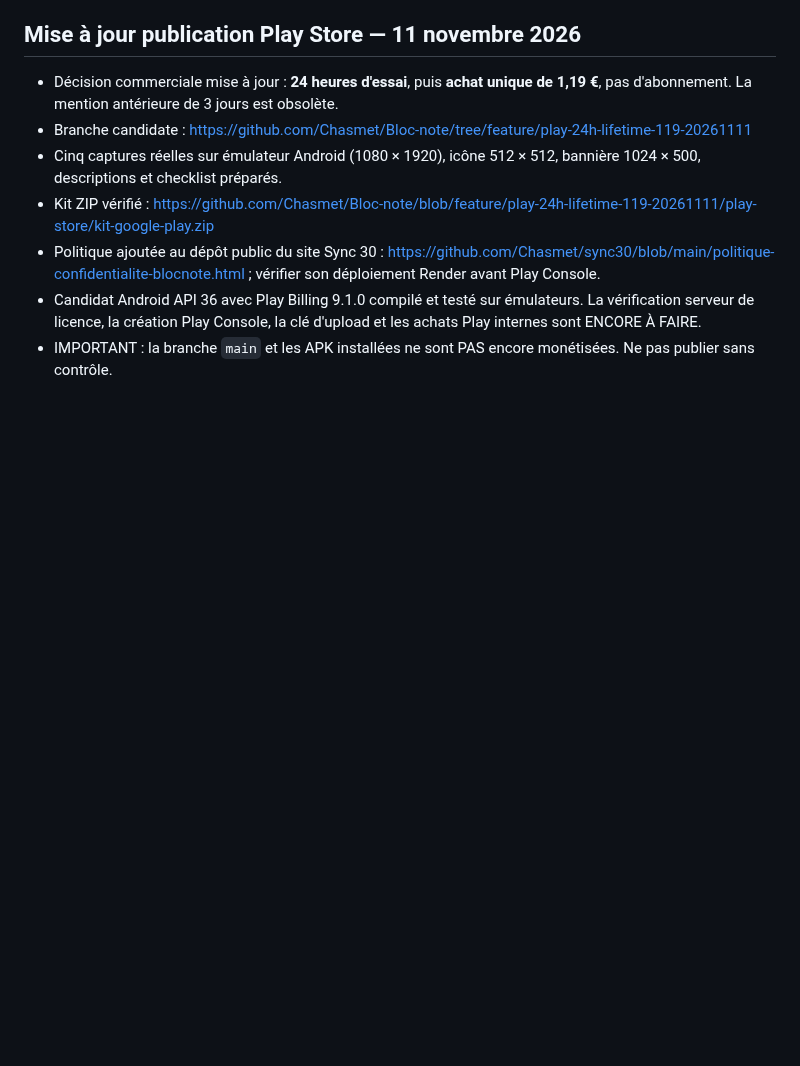
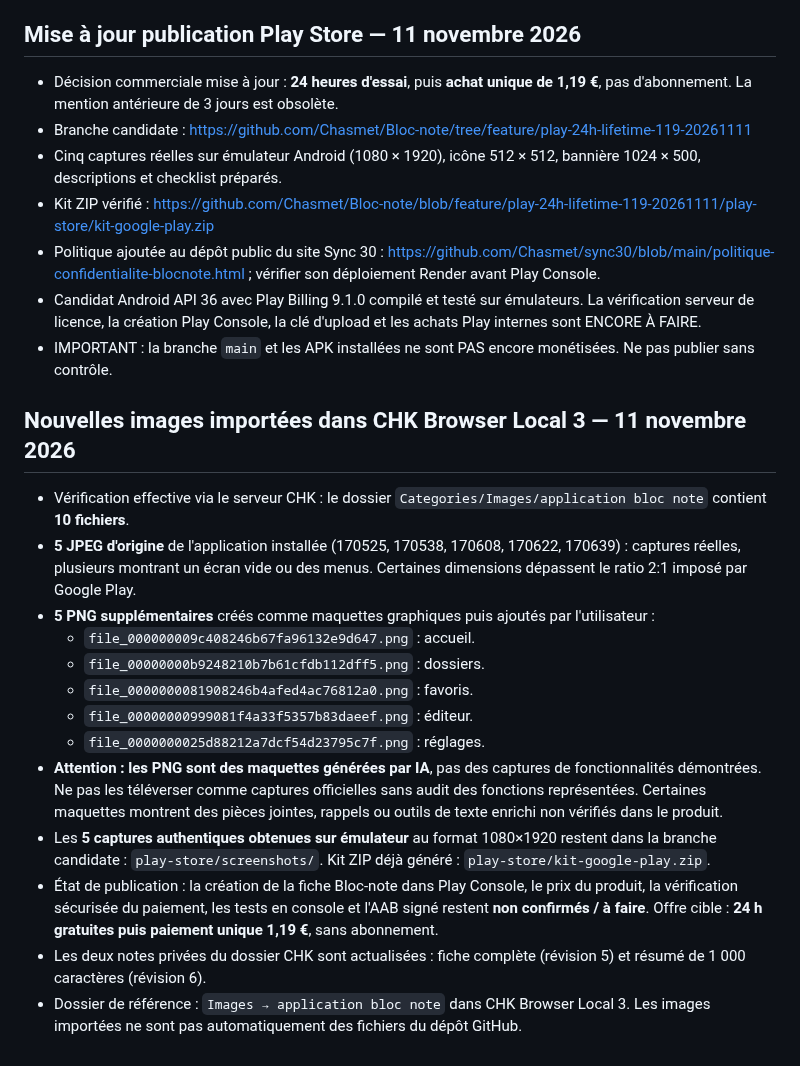
Before and after one commit to Chasmet/Bloc-note, a Markdown page: docs/REPRISE_PROJET_BLOCNOTE.md, the part around the change. Drawn GitHub-style; blank space fills up the shorter version.

Commit message:
docs(play): consigner les dix images CHK et distinguer maquettes IA des captures Android

```diff
--- a/docs/REPRISE_PROJET_BLOCNOTE.md
+++ b/docs/REPRISE_PROJET_BLOCNOTE.md
@@ -54,3 +54,19 @@ Une note épinglée « SUIVI PROJET — Sync 30 Bloc-note — audit, APK et mon
 - Politique ajoutée au dépôt public du site Sync 30 : https://github.com/Chasmet/sync30/blob/main/politique-confidentialite-blocnote.html ; vérifier son déploiement Render avant Play Console.
 - Candidat Android API 36 avec Play Billing 9.1.0 compilé et testé sur émulateurs. La vérification serveur de licence, la création Play Console, la clé d'upload et les achats Play internes sont ENCORE À FAIRE.
 - IMPORTANT : la branche `main` et les APK installées ne sont PAS encore monétisées. Ne pas publier sans contrôle.
+
+## Nouvelles images importées dans CHK Browser Local 3 — 11 novembre 2026
+
+- Vérification effective via le serveur CHK : le dossier `Categories/Images/application bloc note` contient **10 fichiers**.
+- **5 JPEG d'origine** de l'application installée (170525, 170538, 170608, 170622, 170639) : captures réelles, plusieurs montrant un écran vide ou des menus. Certaines dimensions dépassent le ratio 2:1 imposé par Google Play.
+- **5 PNG supplémentaires** créés comme maquettes graphiques puis ajoutés par l'utilisateur :
+  - `file_000000009c408246b67fa96132e9d647.png` : accueil.
+  - `file_00000000b9248210b7b61cfdb112dff5.png` : dossiers.
+  - `file_0000000081908246b4afed4ac76812a0.png` : favoris.
+  - `file_00000000999081f4a33f5357b83daeef.png` : éditeur.
+  - `file_0000000025d88212a7dcf54d23795c7f.png` : réglages.
+- **Attention : les PNG sont des maquettes générées par IA**, pas des captures de fonctionnalités démontrées. Ne pas les téléverser comme captures officielles sans audit des fonctions représentées. Certaines maquettes montrent des pièces jointes, rappels ou outils de texte enrichi non vérifiés dans le produit.
+- Les **5 captures authentiques obtenues sur émulateur** au format 1080×1920 restent dans la branche candidate : `play-store/screenshots/`. Kit ZIP déjà généré : `play-store/kit-google-play.zip`.
+- État de publication : la création de la fiche Bloc-note dans Play Console, le prix du produit, la vérification sécurisée du paiement, les tests en console et l'AAB signé restent **non confirmés / à faire**. Offre cible : **24 h gratuites puis paiement unique 1,19 €**, sans abonnement.
+- Les deux notes privées du dossier CHK sont actualisées : fiche complète (révision 5) et résumé de 1 000 caractères (révision 6).
+- Dossier de référence : `Images → application bloc note` dans CHK Browser Local 3. Les images importées ne sont pas automatiquement des fichiers du dépôt GitHub.
```
